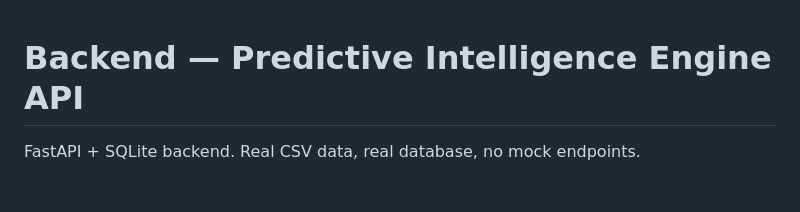
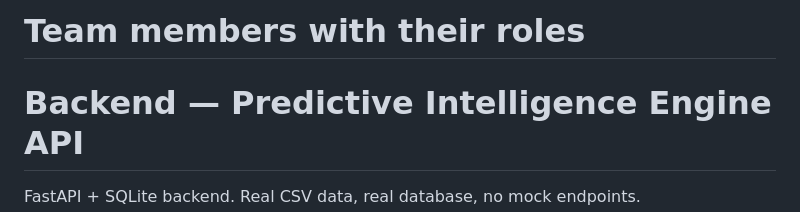
Before and after one commit to tripti369/minor_project_bbdu, a Markdown page: README.md, the part around the change. Drawn GitHub-style; blank space fills up the shorter version.

```diff
--- a/README.md
+++ b/README.md
@@ -1,3 +1,4 @@
+# Team members with their roles
 # Backend — Predictive Intelligence Engine API
 
 FastAPI + SQLite backend. Real CSV data, real database, no mock endpoints.
```
